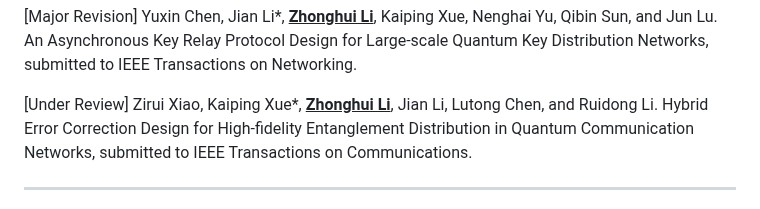
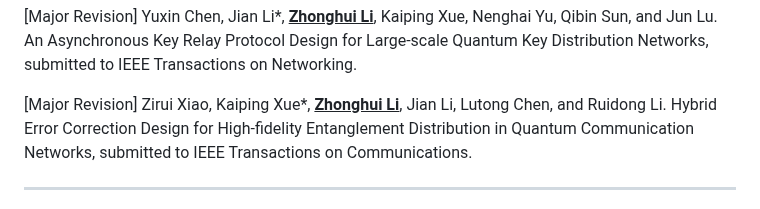
Before and after one commit to lzhstone95/Homepage, a Markdown page: contents/publications.md, the part around the change. Drawn GitHub-style.

```diff
--- a/contents/publications.md
+++ b/contents/publications.md
@@ -4,7 +4,7 @@
 
 <p style="text-align:justify"><span style="color: crimson;">[Major Revision]</span> Yuxin Chen, Jian Li*, <b><u>Zhonghui Li</u></b>, Kaiping Xue, Nenghai Yu, Qibin Sun, and Jun Lu. An Asynchronous Key Relay Protocol Design for Large-scale Quantum Key Distribution Networks, submitted to IEEE Transactions on Networking.</p>
 
-<p style="text-align:justify"><span style="color: crimson;">[Under Review]</span> Zirui Xiao, Kaiping Xue*, <b><u>Zhonghui Li</u></b>, Jian Li, Lutong Chen, and Ruidong Li. Hybrid Error Correction Design for High-fidelity Entanglement Distribution in Quantum Communication Networks, submitted to IEEE Transactions on Communications.</p>
+<p style="text-align:justify"><span style="color: crimson;">[Major Revision]</span> Zirui Xiao, Kaiping Xue*, <b><u>Zhonghui Li</u></b>, Jian Li, Lutong Chen, and Ruidong Li. Hybrid Error Correction Design for High-fidelity Entanglement Distribution in Quantum Communication Networks, submitted to IEEE Transactions on Communications.</p>
 
 ---
 
```
